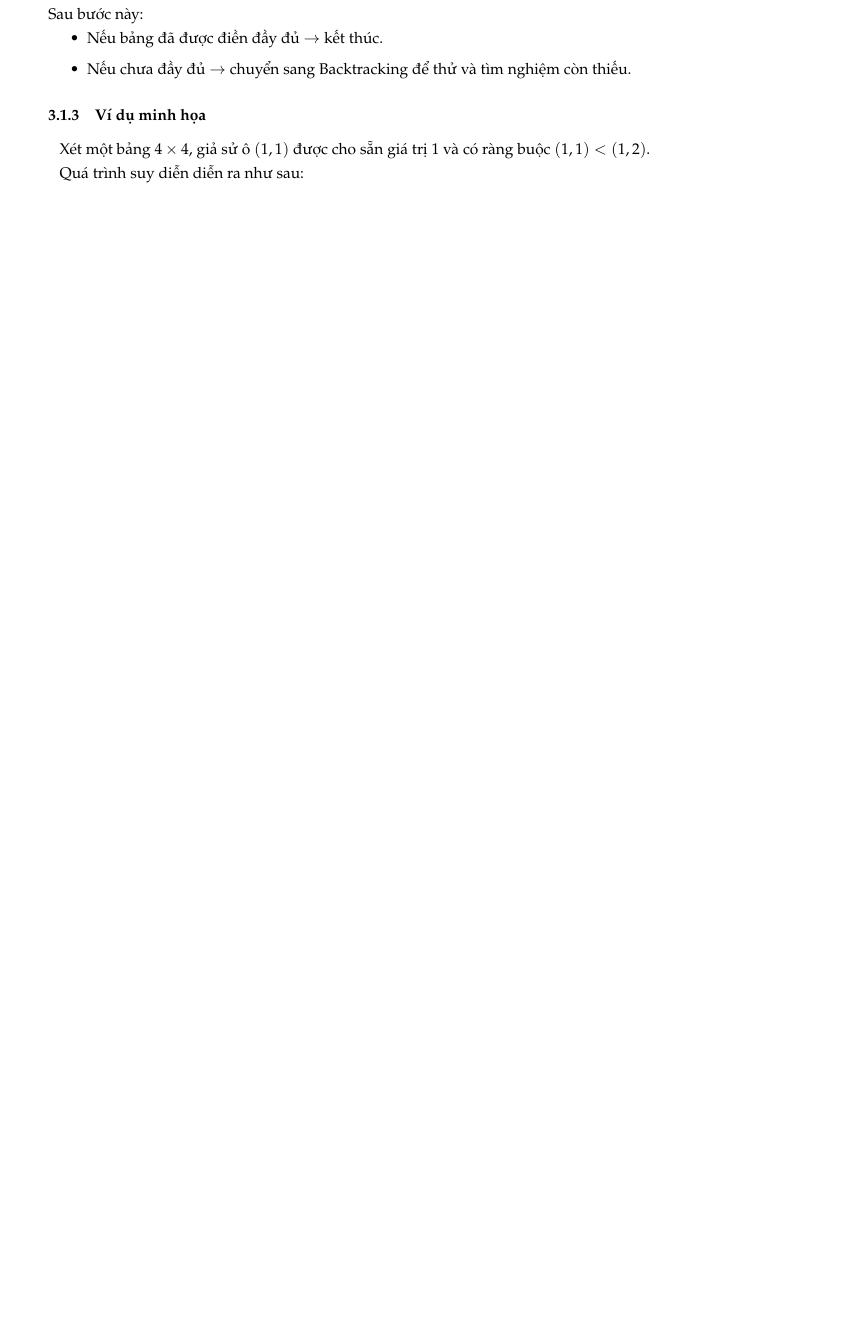
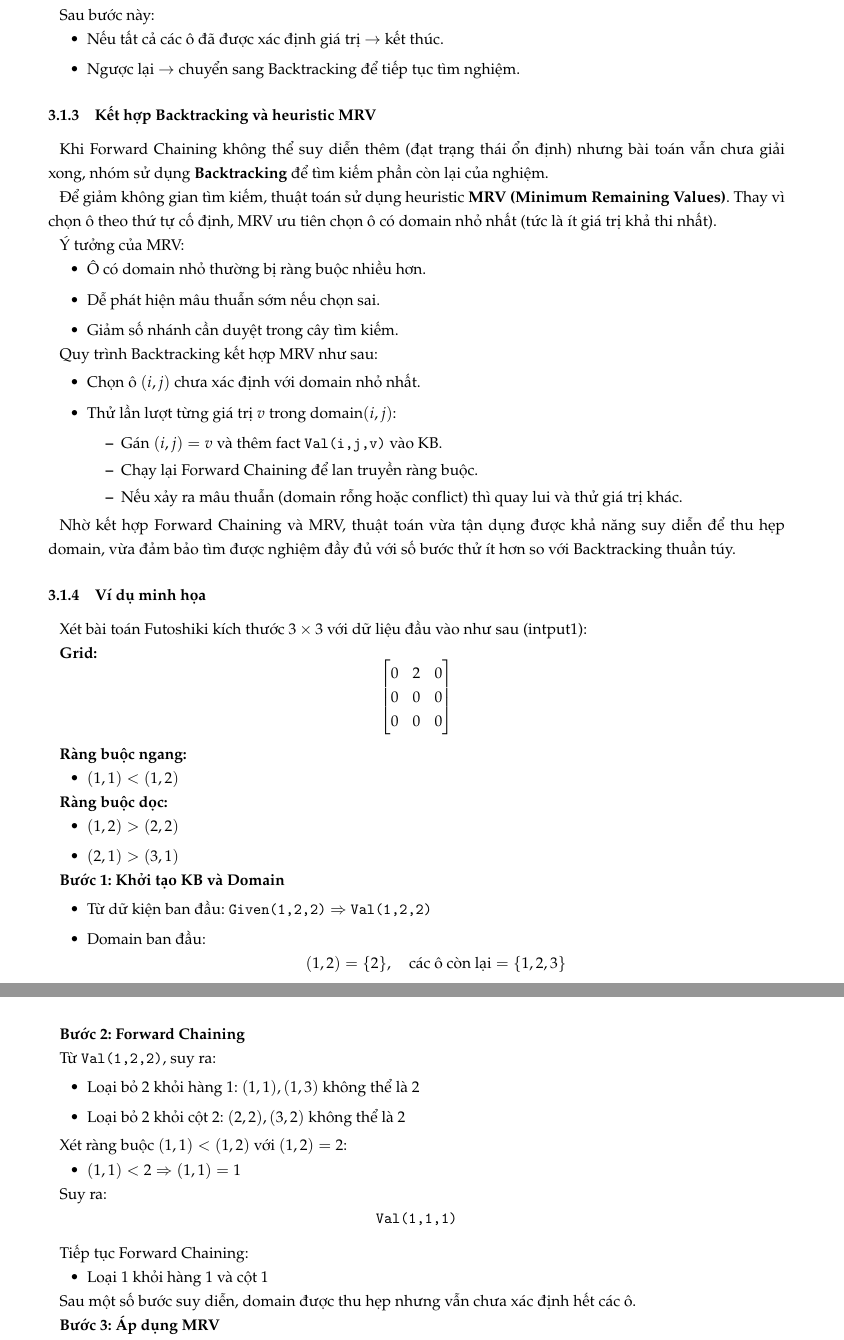
Before and after one commit to Sarvdryx/futoshiki, a LaTeX document (main.tex, which reads Chapter3.tex): part of page 13 of 17 before the commit and two parts of pages 13 and 14 of 19 after it, the two joined at a grey line, cut so that both start at the same text, the shorter picture padded with empty space. Compiled offline with pdfLaTeX.

Commit message:
add in forward chaining report

```diff
--- a/Chapter3.tex
+++ b/Chapter3.tex
@@ -57,11 +58,94 @@ Thuật toán được cài đặt theo hướng sử dụng \textbf{hàng đợ
 Sau bước này:
 \begin{itemize}
-    \item Nếu bảng đã được điền đầy đủ $\rightarrow$ kết thúc.
-    \item Nếu chưa đầy đủ $\rightarrow$ chuyển sang Backtracking để thử và tìm nghiệm còn thiếu.
+    \item Nếu tất cả các ô đã được xác định giá trị $\rightarrow$ kết thúc.
+    \item Ngược lại $\rightarrow$ chuyển sang Backtracking để tiếp tục tìm nghiệm.
 \end{itemize}
+
+\subsection{Kết hợp Backtracking và heuristic MRV}
+
+Khi Forward Chaining không thể suy diễn thêm (đạt trạng thái ổn định) nhưng bài toán vẫn chưa giải xong, nhóm sử dụng \textbf{Backtracking} để tìm kiếm phần còn lại của nghiệm.
+
+Để giảm không gian tìm kiếm, thuật toán sử dụng heuristic \textbf{MRV (Minimum Remaining Values)}. Thay vì chọn ô theo thứ tự cố định, MRV ưu tiên chọn ô có domain nhỏ nhất (tức là ít giá trị khả thi nhất).
+
+Ý tưởng của MRV:
+\begin{itemize}
+    \item Ô có domain nhỏ thường bị ràng buộc nhiều hơn.
+    \item Dễ phát hiện mâu thuẫn sớm nếu chọn sai.
+    \item Giảm số nhánh cần duyệt trong cây tìm kiếm.
+\end{itemize}
+
+Quy trình Backtracking kết hợp MRV như sau:
+
+\begin{itemize}
+    \item Chọn ô $(i,j)$ chưa xác định với domain nhỏ nhất.
+    \item Thử lần lượt từng giá trị $v$ trong domain$(i,j)$:
+    \begin{itemize}
+        \item Gán $(i,j) = v$ và thêm fact \texttt{Val(i,j,v)} vào KB.
+        \item Chạy lại Forward Chaining để lan truyền ràng buộc.
+        \item Nếu xảy ra mâu thuẫn (domain rỗng hoặc conflict) thì quay lui và thử giá trị khác.
+    \end{itemize}
+\end{itemize}
+
+Nhờ kết hợp Forward Chaining và MRV, thuật toán vừa tận dụng được khả năng suy diễn để thu hẹp domain, vừa đảm bảo tìm được nghiệm đầy đủ với số bước thử ít hơn so với Backtracking thuần túy.
 
 \subsection{Ví dụ minh họa}
 
-Xét một bảng $4 \times 4$, giả sử ô $(1,1)$ được cho sẵn giá trị $1$ và có ràng buộc $(1,1) < (1,2)$.
+Xét bài toán Futoshiki kích thước $3 \times 3$ với dữ liệu đầu vào như sau (intput1):
 
-Quá trình suy diễn diễn ra như sau:
+\textbf{Grid:}
+\[
+\begin{bmatrix}
+0 & 2 & 0 \\
+0 & 0 & 0 \\
+0 & 0 & 0
+\end{bmatrix}
+\]
+
+\textbf{Ràng buộc ngang:}
+\begin{itemize}
+    \item $(1,1) < (1,2)$
+\end{itemize}
+
+\textbf{Ràng buộc dọc:}
+\begin{itemize}
+    \item $(1,2) > (2,2)$
+    \item $(2,1) > (3,1)$
+\end{itemize}
+
+\textbf{Bước 1: Khởi tạo KB và Domain}
+
+\begin{itemize}
+    \item Từ dữ kiện ban đầu: \texttt{Given(1,2,2)} $\Rightarrow$ \texttt{Val(1,2,2)}
+    \item Domain ban đầu:
+    \[
+    (1,2) = \{2\}, \quad \text{các ô còn lại} = \{1,2,3\}
+    \]
+\end{itemize}
+
+\textbf{Bước 2: Forward Chaining}
+
+Từ \texttt{Val(1,2,2)}, suy ra:
+
+\begin{itemize}
+    \item Loại bỏ $2$ khỏi hàng 1: $(1,1),(1,3)$ không thể là $2$
+    \item Loại bỏ $2$ khỏi cột 2: $(2,2),(3,2)$ không thể là $2$
+\end{itemize}
+
+Xét ràng buộc $(1,1) < (1,2)$ với $(1,2) = 2$:
+\begin{itemize}
+    \item $(1,1) < 2 \Rightarrow (1,1) = 1$
+\end{itemize}
+
+Suy ra:
+\[
+\texttt{Val(1,1,1)}
+\]
+
+Tiếp tục Forward Chaining:
+\begin{itemize}
+    \item Loại $1$ khỏi hàng 1 và cột 1
+\end{itemize}
+
+Sau một số bước suy diễn, domain được thu hẹp nhưng vẫn chưa xác định hết các ô.
+
+\textbf{Bước 3: Áp dụng MRV}
```
Also changed, not shown: main.pdf, Chapter3.tex (49 more changed lines).
